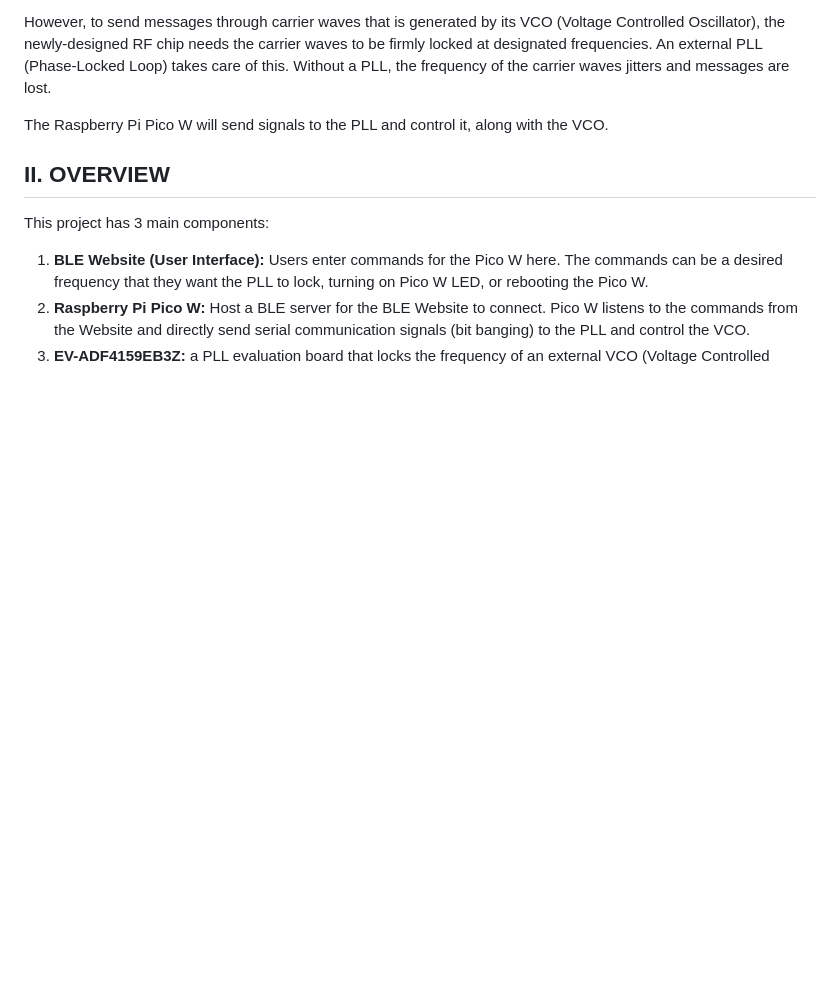
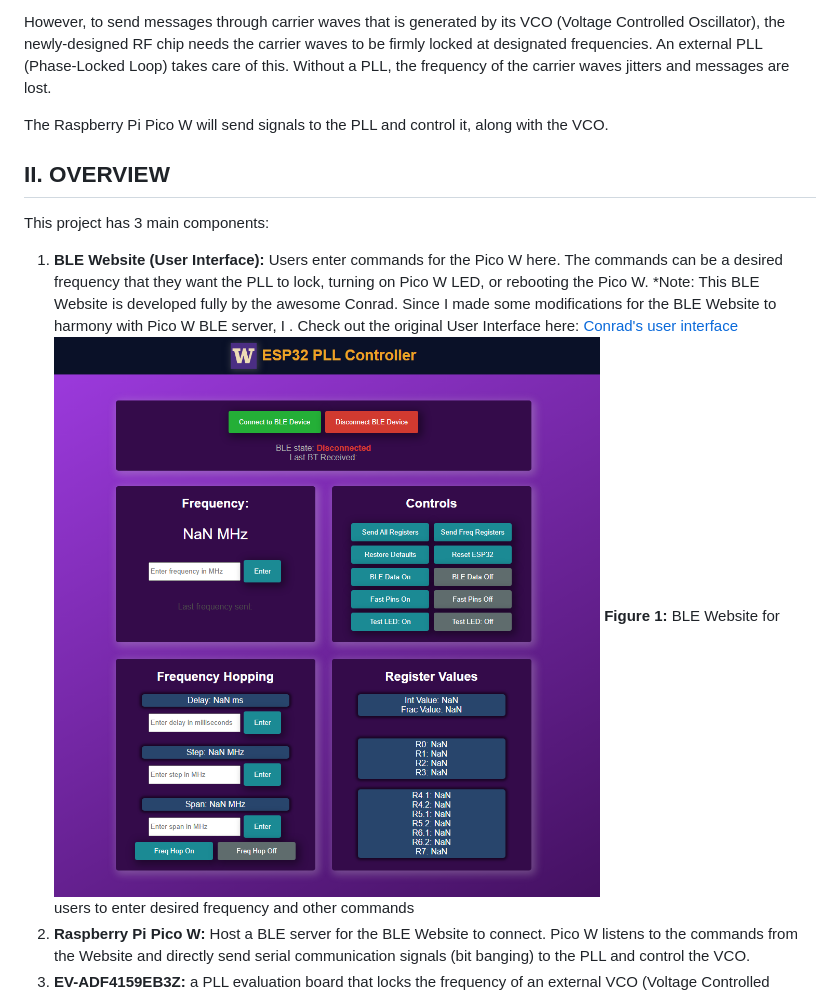
Before and after one commit to Kevpamm/PicoW-PLL-controller, a Markdown page: README.md, the part around the change printed below. GitHub-like rendering; pictures changed too: images/Conrad's User Interface.png (added); blank space fills up the shorter version.

Commit message:
Add image folder for README.md

```diff
--- a/README.md
+++ b/README.md
@@ -11,5 +11,8 @@ The Raspberry Pi Pico W will send signals to the PLL and control it, along with
 ## II. OVERVIEW
 This project has 3 main components:
 1. **BLE Website (User Interface):** Users enter commands for the Pico W here. The commands can be a desired frequency that they want the PLL to lock, turning on Pico W LED, or rebooting the Pico W.
+*Note: This BLE Website is developed fully by the awesome Conrad. Since I made some modifications for the BLE Website to harmony with Pico W BLE server, I . Check out the original User Interface here: [Conrad's user interface](https://github.com/SandwichRising/esp32-pll.git)
+![Web BLE User Interface](images/Conrad's%20User%20Interface.png)
+**Figure 1:** BLE Website for users to enter desired frequency and other commands
 2. **Raspberry Pi Pico W:** Host a BLE server for the BLE Website to connect. Pico W listens to the commands from the Website and directly send serial communication signals (bit banging) to the PLL and control the VCO.
 3. **EV-ADF4159EB3Z:** a PLL evaluation board that locks the frequency of an external VCO (Voltage Controlled Oscillator).
```
Also changed, not shown: other parts of README.md (+1 -0 lines), 1 other file.
